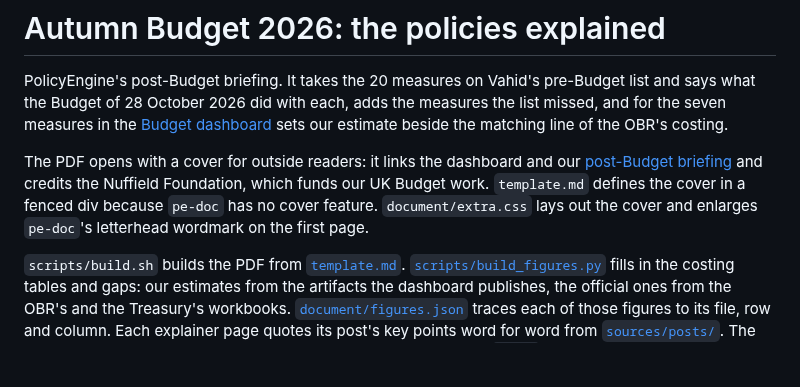
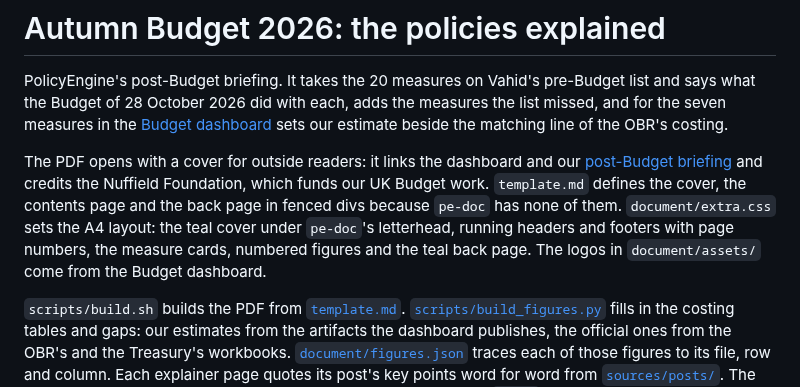
Before and after one commit to PolicyEngine/uk-autumn-budget-2026-policies-explained, a Markdown page: README.md, the part around the change. GitHub-like rendering; blank space fills up the shorter version.

```diff
--- a/README.md
+++ b/README.md
@@ -2,7 +2,7 @@
 
 PolicyEngine's post-Budget briefing. It takes the 20 measures on Vahid's pre-Budget list and says what the Budget of 28 October 2026 did with each, adds the measures the list missed, and for the seven measures in the [Budget dashboard](https://www.policyengine.org/uk/autumn-budget-2026) sets our estimate beside the matching line of the OBR's costing.
 
-The PDF opens with a cover for outside readers: it links the dashboard and our [post-Budget briefing](https://www.policyengine.org/uk/research/uk-autumn-budget-2026-briefing) and credits the Nuffield Foundation, which funds our UK Budget work. `template.md` defines the cover in a fenced div because `pe-doc` has no cover feature. `document/extra.css` lays out the cover and enlarges `pe-doc`'s letterhead wordmark on the first page.
+The PDF opens with a cover for outside readers: it links the dashboard and our [post-Budget briefing](https://www.policyengine.org/uk/research/uk-autumn-budget-2026-briefing) and credits the Nuffield Foundation, which funds our UK Budget work. `template.md` defines the cover, the contents page and the back page in fenced divs because `pe-doc` has none of them. `document/extra.css` sets the A4 layout: the teal cover under `pe-doc`'s letterhead, running headers and footers with page numbers, the measure cards, numbered figures and the teal back page. The logos in `document/assets/` come from the Budget dashboard.
 
 `scripts/build.sh` builds the PDF from [`template.md`](template.md). [`scripts/build_figures.py`](scripts/build_figures.py) fills in the costing tables and gaps: our estimates from the artifacts the dashboard publishes, the official ones from the OBR's and the Treasury's workbooks. [`document/figures.json`](document/figures.json) traces each of those figures to its file, row and column. Each explainer page quotes its post's key points word for word from [`sources/posts/`](sources/posts). The build finds them by rendering each post with the site's own code ([`site/`](site)) and reading the page that results. [`scripts/build_charts.py`](scripts/build_charts.py) redraws one chart from each post's chart data, checking every income decile bar against the dashboard. We type the other numbers in the text (rates, thresholds, figures we quote from our posts or official documents) into the template and cite them there.
 
```
Also changed, not shown: document/proposal.md (+32 -0 lines), template.md (+32 -0 lines), document/assets/policyengine-teal.png (added), document/assets/policyengine-white.png (added), 1 other file.
